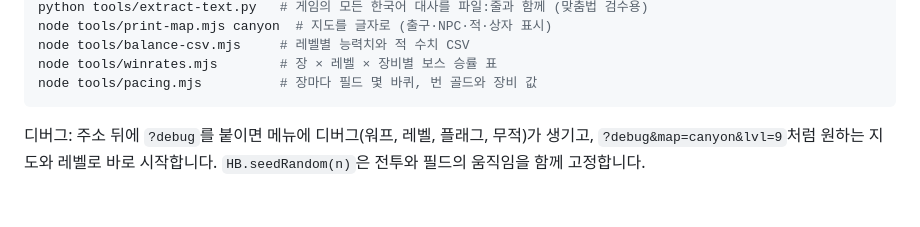
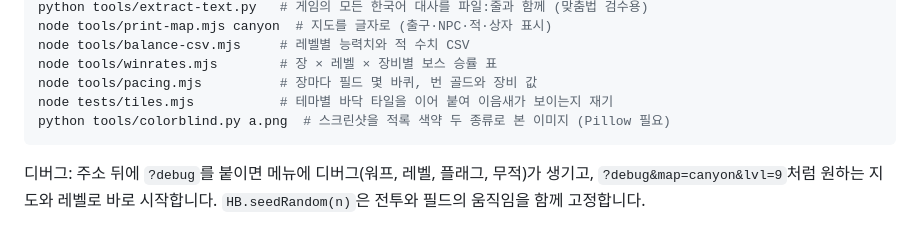
Before and after one commit to inviy/Hourbell, a Markdown page: README.md, the part around the change. Drawn GitHub-style; blank space fills up the shorter version.

````diff
--- a/README.md
+++ b/README.md
@@ -96,6 +96,8 @@ node tools/print-map.mjs canyon  # 지도를 글자로 (출구·NPC·적·상자
 node tools/balance-csv.mjs     # 레벨별 능력치와 적 수치 CSV
 node tools/winrates.mjs        # 장 × 레벨 × 장비별 보스 승률 표
 node tools/pacing.mjs          # 장마다 필드 몇 바퀴, 번 골드와 장비 값
+node tests/tiles.mjs           # 테마별 바닥 타일을 이어 붙여 이음새가 보이는지 재기
+python tools/colorblind.py a.png  # 스크린샷을 적록 색약 두 종류로 본 이미지 (Pillow 필요)
 ```
 
 디버그: 주소 뒤에 `?debug`를 붙이면 메뉴에 디버그(워프, 레벨, 플래그, 무적)가 생기고, `?debug&map=canyon&lvl=9`처럼 원하는 지도와 레벨로 바로 시작합니다. `HB.seedRandom(n)`은 전투와 필드의 움직임을 함께 고정합니다.
````
Also changed, not shown: CHANGELOG.md (+1 -0 lines), docs/CHECKLIST.md (+6 -6 lines), docs/checklist/colorblind-battle-deutan.png (added), docs/checklist/colorblind-battle-protan.png (added), docs/checklist/colorblind-battle.png (added), 7 other files.
